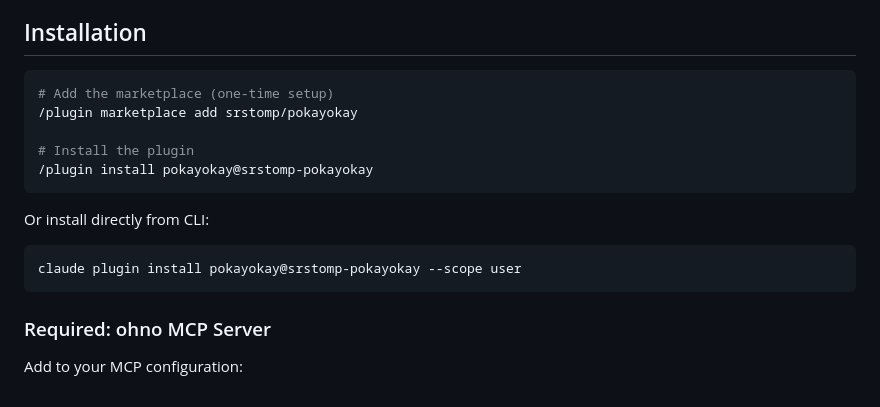
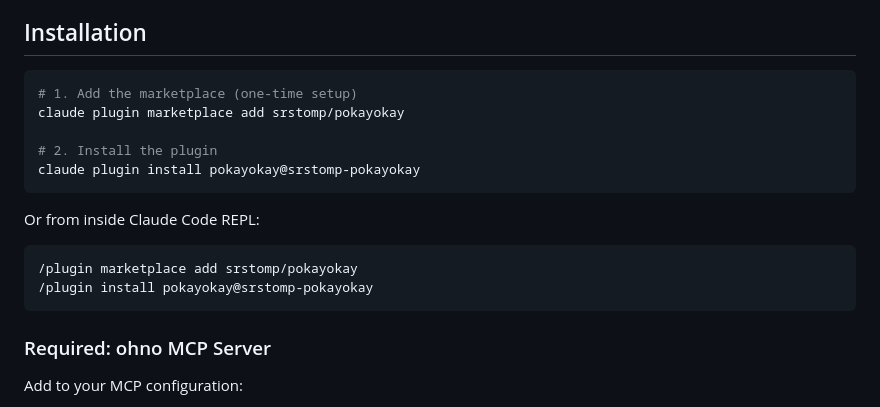
Before and after one commit to srstomp/pokayokay, a Markdown page: README.md, the part around the change. GitHub-like rendering.

Commit message:
docs: clarify installation steps with CLI commands
Show CLI commands first (claude plugin marketplace add/install)
with REPL commands as alternative

Co-Authored-By: Claude Opus 4.5 <noreply@anthropic.com>

````diff
--- a/README.md
+++ b/README.md
@@ -23,17 +23,18 @@
 ## Installation
 
 ```bash
-# Add the marketplace (one-time setup)
-/plugin marketplace add srstomp/pokayokay
+# 1. Add the marketplace (one-time setup)
+claude plugin marketplace add srstomp/pokayokay
 
-# Install the plugin
-/plugin install pokayokay@srstomp-pokayokay
+# 2. Install the plugin
+claude plugin install pokayokay@srstomp-pokayokay
 ```
 
-Or install directly from CLI:
+Or from inside Claude Code REPL:
 
-```bash
-claude plugin install pokayokay@srstomp-pokayokay --scope user
+```
+/plugin marketplace add srstomp/pokayokay
+/plugin install pokayokay@srstomp-pokayokay
 ```
 
 ### Required: ohno MCP Server
````
Also changed, not shown: GUIDE.md (+2 -2 lines).
